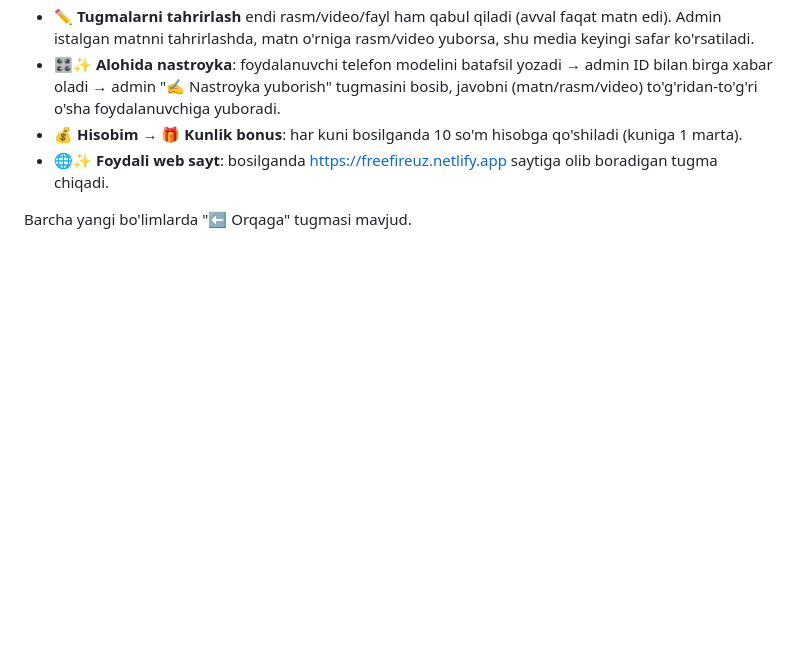
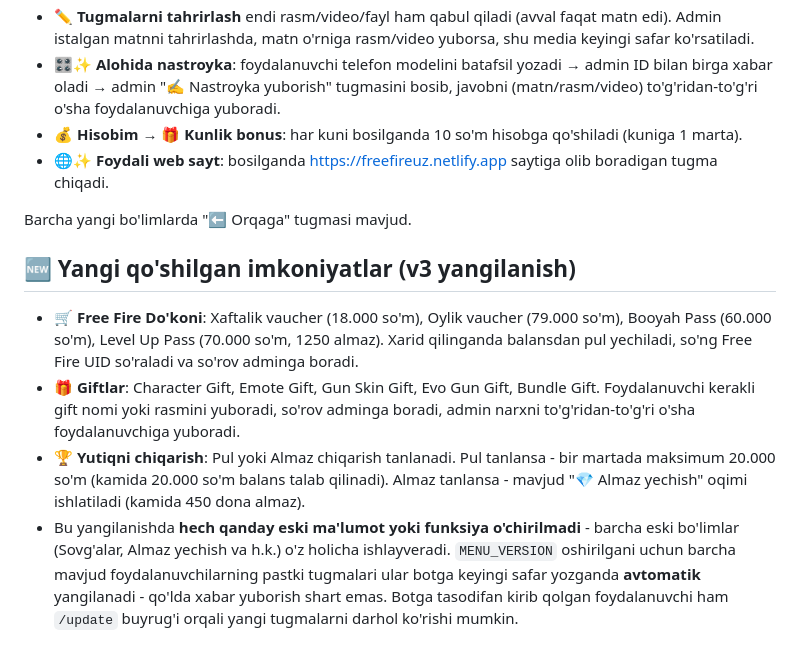
Before and after one commit to sotildimashka-prog/SSUPPER, a Markdown page: README.md, the part around the change. Rendered like a GitHub page; blank space fills up the shorter version.

```diff
--- a/README.md
+++ b/README.md
@@ -126,3 +126,25 @@ ochiq joyda ulashilgan bo'lsa).
 - **🌐✨ Foydali web sayt**: bosilganda https://freefireuz.netlify.app saytiga olib boradigan tugma chiqadi.
 
 Barcha yangi bo'limlarda "⬅️ Orqaga" tugmasi mavjud.
+
+## 🆕 Yangi qo'shilgan imkoniyatlar (v3 yangilanish)
+
+- **🛒 Free Fire Do'koni**: Xaftalik vaucher (18.000 so'm), Oylik vaucher
+  (79.000 so'm), Booyah Pass (60.000 so'm), Level Up Pass (70.000 so'm, 1250
+  almaz). Xarid qilinganda balansdan pul yechiladi, so'ng Free Fire UID
+  so'raladi va so'rov adminga boradi.
+- **🎁 Giftlar**: Character Gift, Emote Gift, Gun Skin Gift, Evo Gun Gift,
+  Bundle Gift. Foydalanuvchi kerakli gift nomi yoki rasmini yuboradi, so'rov
+  adminga boradi, admin narxni to'g'ridan-to'g'ri o'sha foydalanuvchiga
+  yuboradi.
+- **🏆 Yutiqni chiqarish**: Pul yoki Almaz chiqarish tanlanadi. Pul
+  tanlansa - bir martada maksimum 20.000 so'm (kamida 20.000 so'm balans
+  talab qilinadi). Almaz tanlansa - mavjud "💎 Almaz yechish" oqimi
+  ishlatiladi (kamida 450 dona almaz).
+- Bu yangilanishda **hech qanday eski ma'lumot yoki funksiya o'chirilmadi** -
+  barcha eski bo'limlar (Sovg'alar, Almaz yechish va h.k.) o'z holicha
+  ishlayveradi. `MENU_VERSION` oshirilgani uchun barcha mavjud
+  foydalanuvchilarning pastki tugmalari ular botga keyingi safar
+  yozganda **avtomatik** yangilanadi - qo'lda xabar yuborish shart emas.
+  Botga tasodifan kirib qolgan foydalanuvchi ham `/update` buyrug'i orqali
+  yangi tugmalarni darhol ko'rishi mumkin.
```
